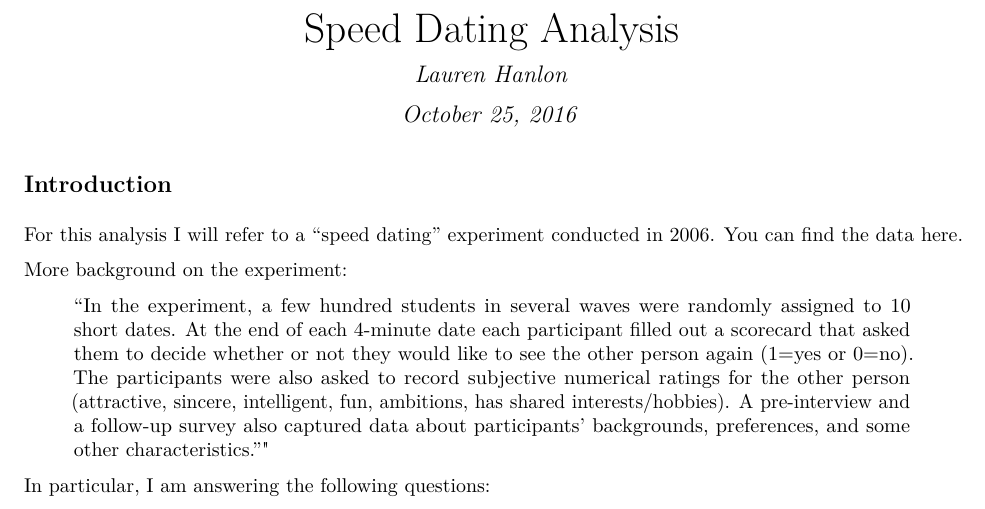
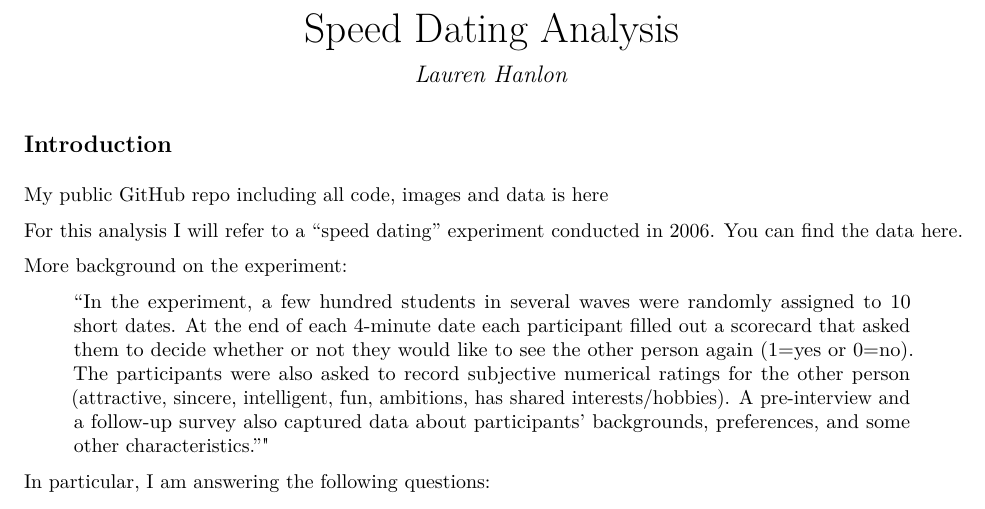
Before and after one commit to Eddychung/speed_dating_analysis, an R Markdown document (report/report.Rmd): part of page 1 of 8, cut so that both start at the same text. The pictures show the output file report/report.pdf that the author committed with the source.

Commit message:
link to github repo

````diff
--- a/report/report.Rmd
+++ b/report/report.Rmd
@@ -1,7 +1,6 @@
 ---
 title: "Speed Dating Analysis"
 author: "Lauren Hanlon"
-date: "October 25, 2016"
 output: pdf_document
 ---
 
@@ -16,6 +15,8 @@ source("../code/functions/regression-functions.R")
 ```
 
 ## Introduction
+
+My public GitHub repo including all code, images and data is [here](https://github.com/laurenhanlon/speed_dating_analysis)
 
 For this analysis I will refer to a "speed dating" experiment conducted in 2006. You can find the data [here](https://cl.ly/2Y3I1d3b0p2N/Archive%202014-08-05%20at%201.27.45%20AM.zip).
 
````
Also changed, not shown: report/report.pdf.
